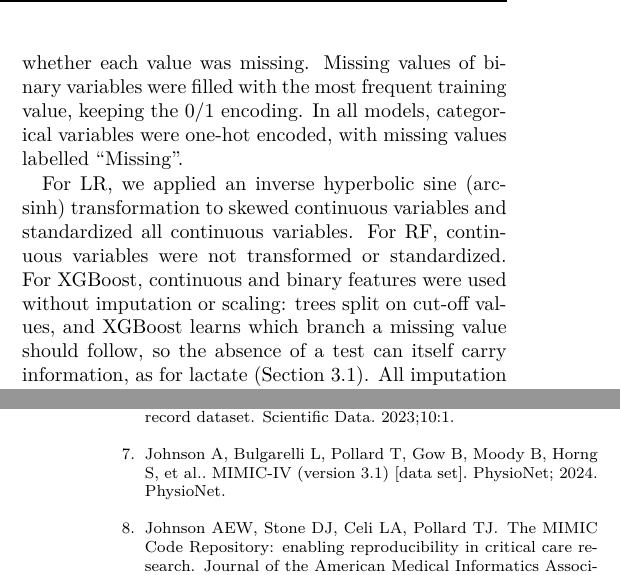
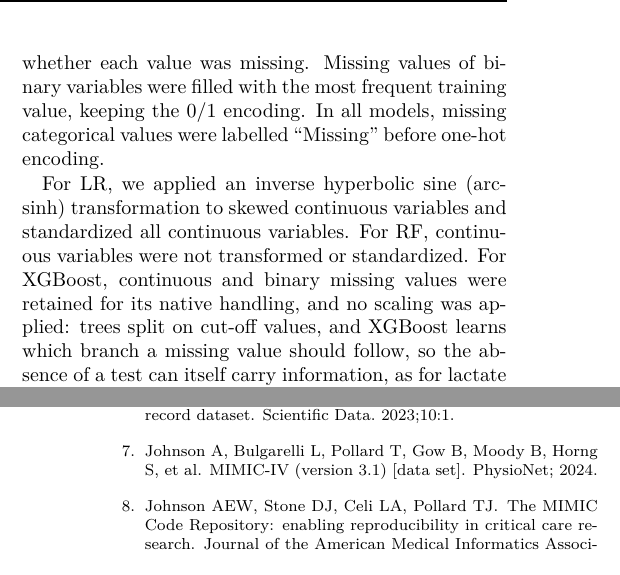
Before and after one commit to Boolean-1024/MLAH, a LaTeX document (main.tex, which reads citation.bib): two parts of the columns of pages 2 and 7 of 11, joined at a grey line, cut so that both start at the same text. Compiled offline with XeLaTeX; a missing font is replaced by an installed copy or a similar font.

Commit message:
Tidy missing-value wording and MIMIC-IV 3.1 reference
Co-Authored-By: Claude Opus 5.5 <noreply@anthropic.com>

```diff
--- a/citation.bib
+++ b/citation.bib
@@ -65,7 +65,6 @@
   author       = {Johnson, A. and Bulgarelli, L. and Pollard, T. and Gow, B. and Moody, B. and Horng, S. and Celi, L. A. and Mark, R.},
   title        = {{MIMIC-IV} (version 3.1) [data set]},
   publisher    = {PhysioNet},
-  howpublished = {PhysioNet},
   year         = {2024},
   doi          = {10.13026/kpb9-mt58}
 }
--- a/main.tex
+++ b/main.tex
@@ -117,9 +117,9 @@ Feature Set A (56 features) contained the baseline clinical information, includi
 \subsection{Preprocessing}
 \label{sec:preprocessing}
 
-For logistic regression (LR) and random forest (RF), missing values of continuous variables were imputed with the training-fold median, and a flag was added to record whether each value was missing. Missing values of binary variables were filled with the most frequent training value, keeping the 0/1 encoding. In all models, categorical variables were one-hot encoded, with missing values labelled ``Missing''.
+For logistic regression (LR) and random forest (RF), missing values of continuous variables were imputed with the training-fold median, and a flag was added to record whether each value was missing. Missing values of binary variables were filled with the most frequent training value, keeping the 0/1 encoding. In all models, missing categorical values were labelled ``Missing'' before one-hot encoding.
 
-For LR, we applied an inverse hyperbolic sine (arcsinh) transformation to skewed continuous variables and standardized all continuous variables. For RF, continuous variables were not transformed or standardized. For XGBoost, continuous and binary features were used without imputation or scaling: trees split on cut-off values, and XGBoost learns which branch a missing value should follow, so the absence of a test can itself carry information, as for lactate (Section~\ref{sec:cohort}). All imputation values, standardization parameters and encoded categories were learned on the training folds and applied to the corresponding validation folds to avoid data leakage.
+For LR, we applied an inverse hyperbolic sine (arcsinh) transformation to skewed continuous variables and standardized all continuous variables. For RF, continuous variables were not transformed or standardized. For XGBoost, continuous and binary missing values were retained for its native handling, and no scaling was applied: trees split on cut-off values, and XGBoost learns which branch a missing value should follow, so the absence of a test can itself carry information, as for lactate (Section~\ref{sec:cohort}). All imputation values, standardization parameters and encoded categories were learned on the training folds and applied to the corresponding validation folds to avoid data leakage.
 
 
 \subsection{Models}
```
Also changed, not shown: citation.bib (2 more changed lines).
